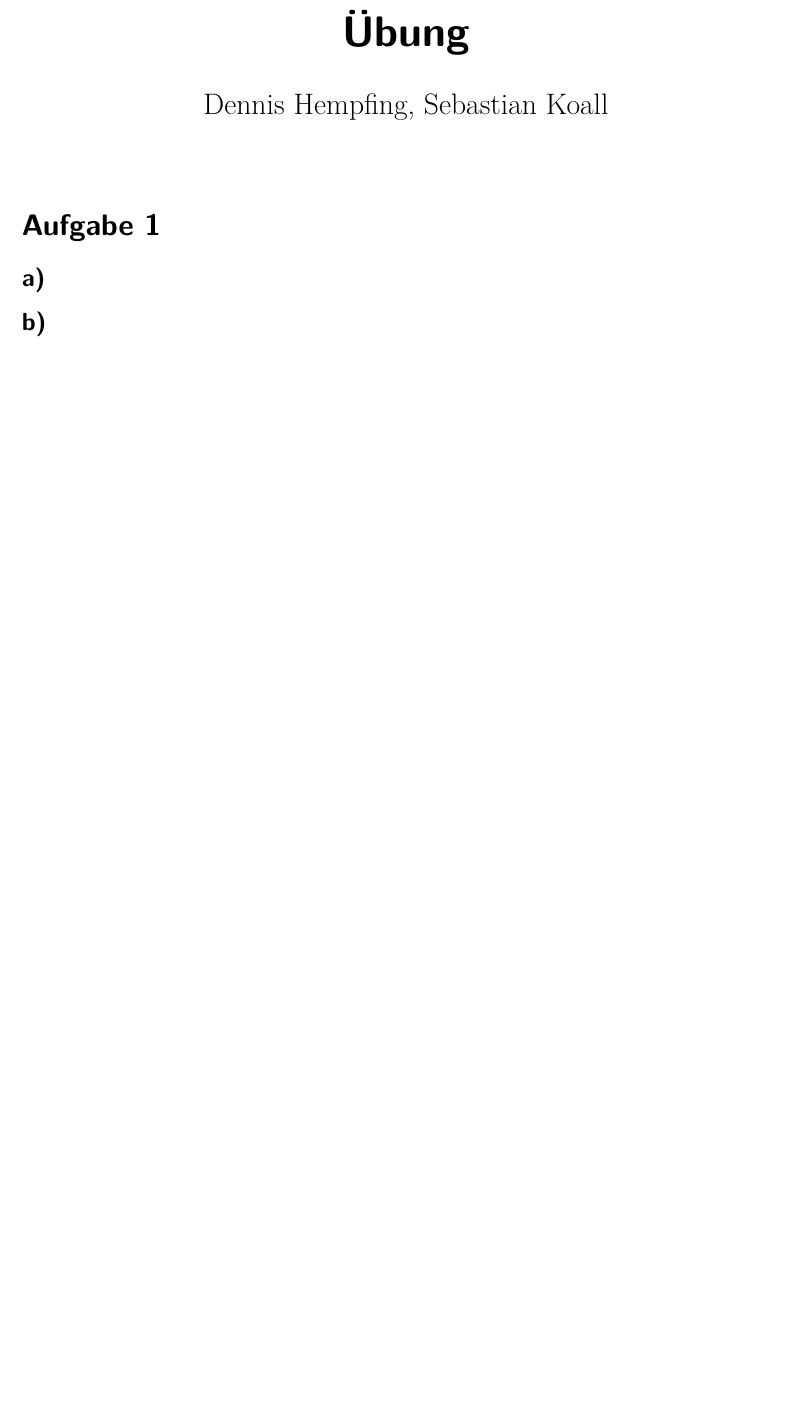
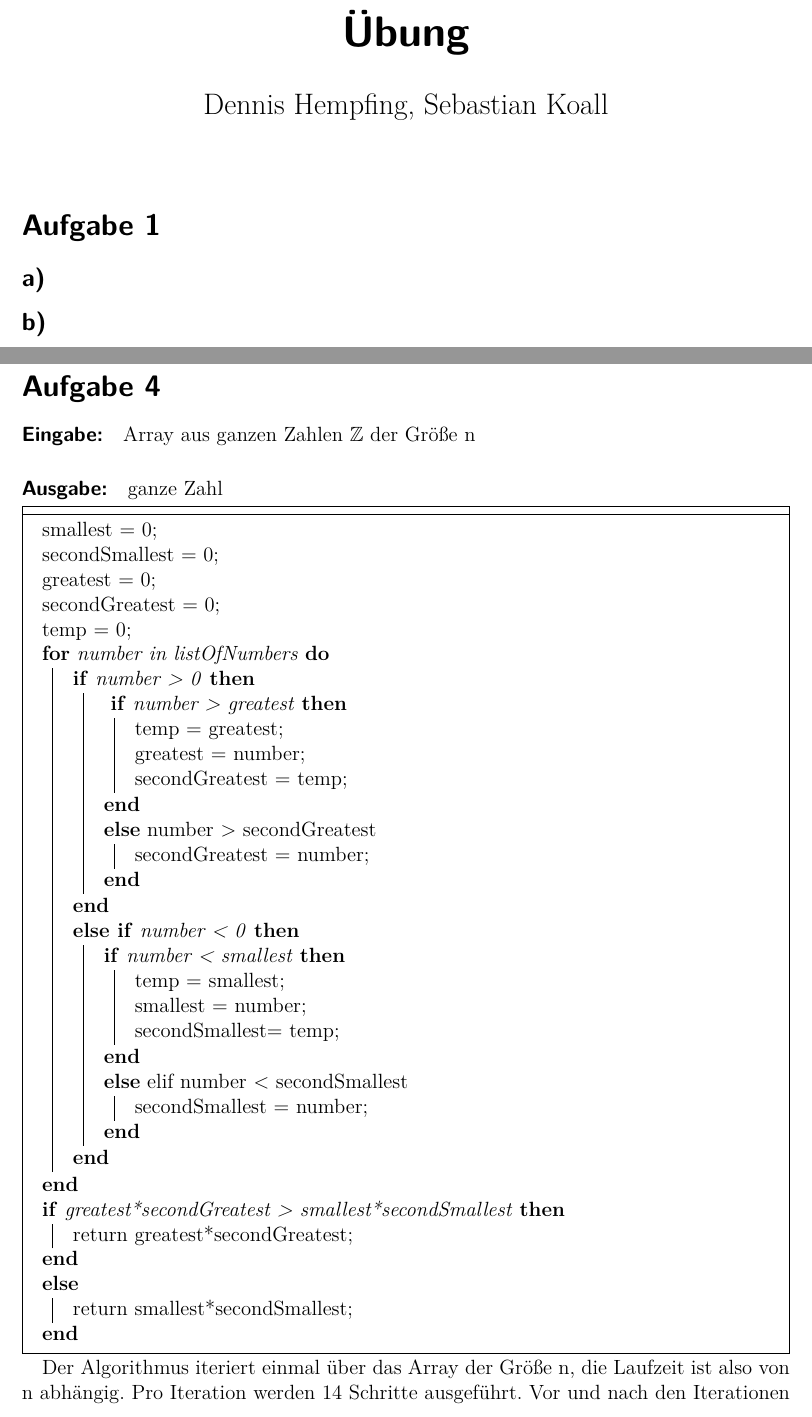
Before and after one commit to mr-flannery/Algorithmix, a LaTeX document (template.tex): part of page 1 of 3 before the commit and two parts of pages 1 and 3 of 4 after it, the two joined at a grey line, cut so that both start at the same text, the shorter picture padded with empty space. Compiled offline with pdfLaTeX.

Commit message:
Add aufgabe 4.

```diff
--- a/template.tex
+++ b/template.tex
@@ -11,6 +11,7 @@
 \usepackage[ngerman]{babel}
 \usepackage[T1]{fontenc}
 \usepackage{lmodern}
+\usepackage[boxruled]{algorithm2e}
  % Einstellungen, wenn man deutsch schreiben will, z.B. Trennregeln
 \usepackage[utf8]{inputenc}  % für Unix-Systeme
   % ermöglicht die direkte Eingabe von Umlauten und ß
@@ -108,4 +109,48 @@
 
 \section*{Aufgabe 3}
 
+\section*{Aufgabe 4}
+
+\paragraph{Eingabe:} Array aus ganzen Zahlen $\mathbb{Z}$ der Größe n
+
+\paragraph{Ausgabe:} ganze Zahl
+
+\begin{algorithm}[H]
+
+	smallest = 0\;
+	secondSmallest = 0\;
+	greatest = 0\;
+	secondGreatest = 0\;
+
+	temp = 0\;
+
+	\For{number in listOfNumbers}{
+		\If{number > 0}{\
+			\If{number > greatest}{
+				temp = greatest\;
+				greatest = number\;
+				secondGreatest = temp\;
+			}\Else(number > secondGreatest){
+			secondGreatest = number\;
+			}
+		}\ElseIf{number < 0}{
+			\If{number < smallest}{
+				temp = smallest\;
+				smallest = number\;
+				secondSmallest= temp\;
+			}\Else(elif number < secondSmallest){
+				secondSmallest = number\;
+			}
+		}
+	}
+	\If{greatest*secondGreatest > smallest*secondSmallest}{
+		return greatest*secondGreatest\;
+	}\Else{
+		return smallest*secondSmallest\;
+	}
+
+\end{algorithm}
+
+Der Algorithmus iteriert einmal über das Array der Größe n, die Laufzeit ist also von n abhängig. Pro Iteration werden 14 Schritte ausgeführt. Vor und nach den Iterationen werden insgesamt 9 Schritte ausgeführt. Demzufolge beträgt die Laufzeit $\mathcal{O}(14n+9) = \mathcal{O}(n)$.
+
 \end{document}
```
